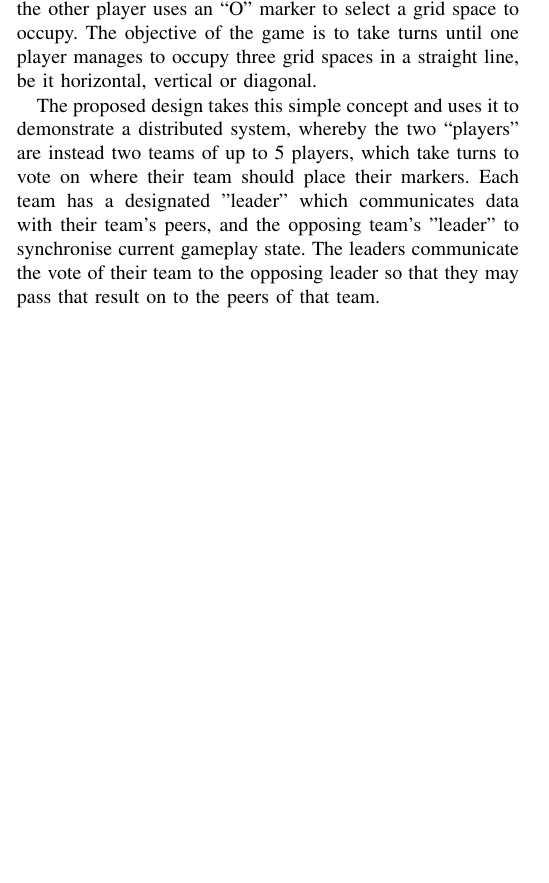
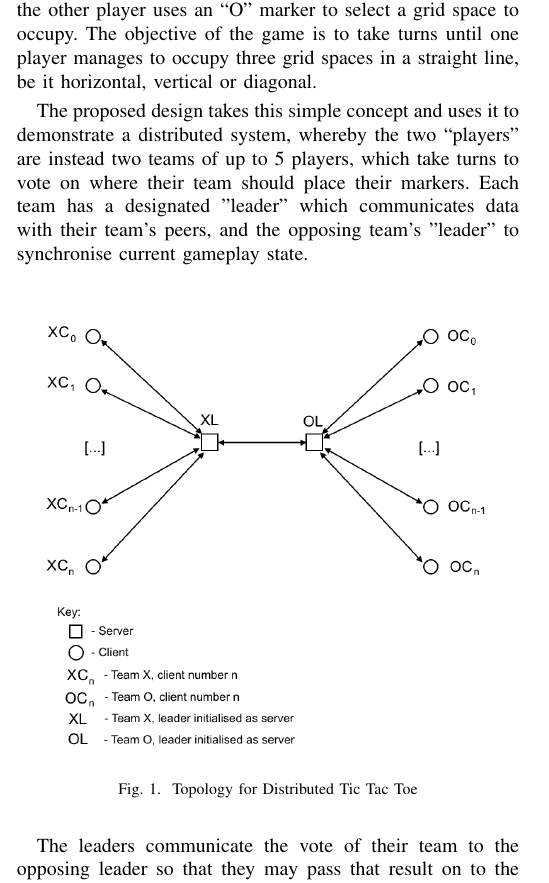
Before and after one commit to dilkas/distributed-tictactoe, a LaTeX paper (paper/paper.tex): part of one column of page 1 of 2, cut so that both start at the same text, the shorter picture padded with empty space. Compiled offline with pdfLaTeX; a missing font is replaced by an installed copy or a similar font; a LaTeX package or settings file that is missing is left out.

Commit message:
Article Update
Article now includes diagram of current topology as provided by Emily.

```diff
--- a/paper/paper.tex
+++ b/paper/paper.tex
@@ -158,6 +158,7 @@
 % systems. The latest version and documentation can be obtained at:
 % http://www.ctan.org/pkg/url
 % Basically, \url{my_url_here}.
+\usepackage{graphicx}
 
 \begin{document}
 
@@ -288,8 +289,15 @@ the way they are handled. The finished product can serve to entertain the end us
 \section{System Design}
 Tic Tac Toe is a simple game played on a grid of 3x3, consisting of two players. One player uses an “X” marker and the other player uses an “O” marker to select a grid space to occupy. The objective of the game is to take turns until one player manages to occupy three grid spaces in a straight line, be it horizontal, vertical or diagonal.
 
-The proposed design takes this simple concept and uses it to demonstrate a distributed system, whereby the two “players” are instead two teams of up to 5 players, which take turns to vote on where their team should place their markers. Each team has a designated "leader" which communicates data with their team's peers, and the opposing team's "leader" to synchronise current gameplay state. The leaders communicate the vote of their team to the opposing leader so that they may pass that result on to the peers of that team.
+The proposed design takes this simple concept and uses it to demonstrate a distributed system, whereby the two “players” are instead two teams of up to 5 players, which take turns to vote on where their team should place their markers. Each team has a designated "leader" which communicates data with their team's peers, and the opposing team's "leader" to synchronise current gameplay state.
 
+\begin{figure}[h]
+	\includegraphics[width=\linewidth]{images/DAS-topology.png}
+	\caption{Topology for Distributed Tic Tac Toe}
+	\label{fig:topology1}
+\end{figure}
+
+The leaders communicate the vote of their team to the opposing leader so that they may pass that result on to the peers of that team, as pictured in figure 1.
 \section{Implementation}
 
 \section{Evaluation}
```
Also changed, not shown: paper/images/DAS-topology.png (added), paper/images/p2p-topology-3point.png (added), paper/images/p2p-topology.png (added), paper/paper.pdf.
